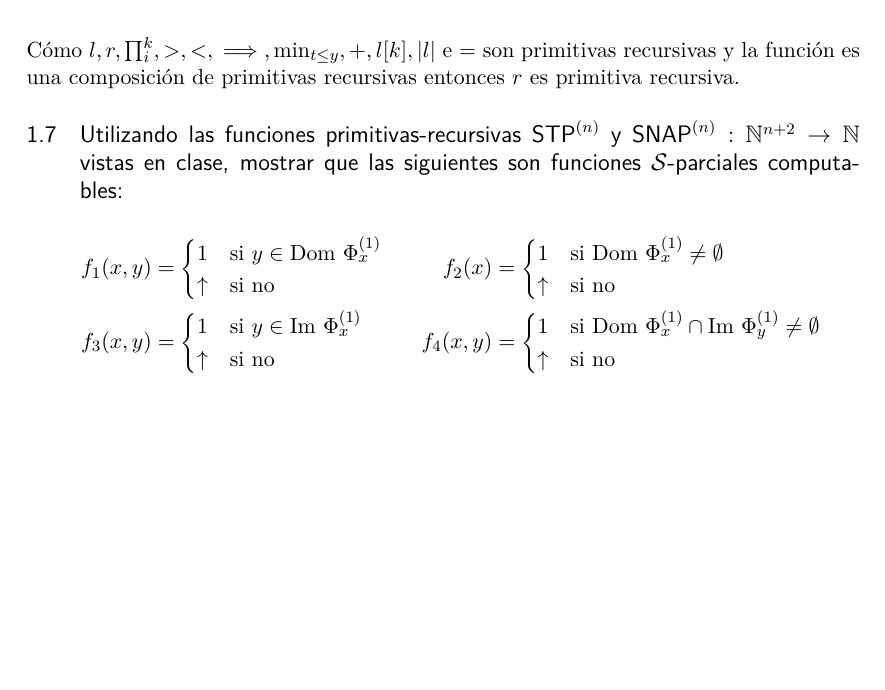
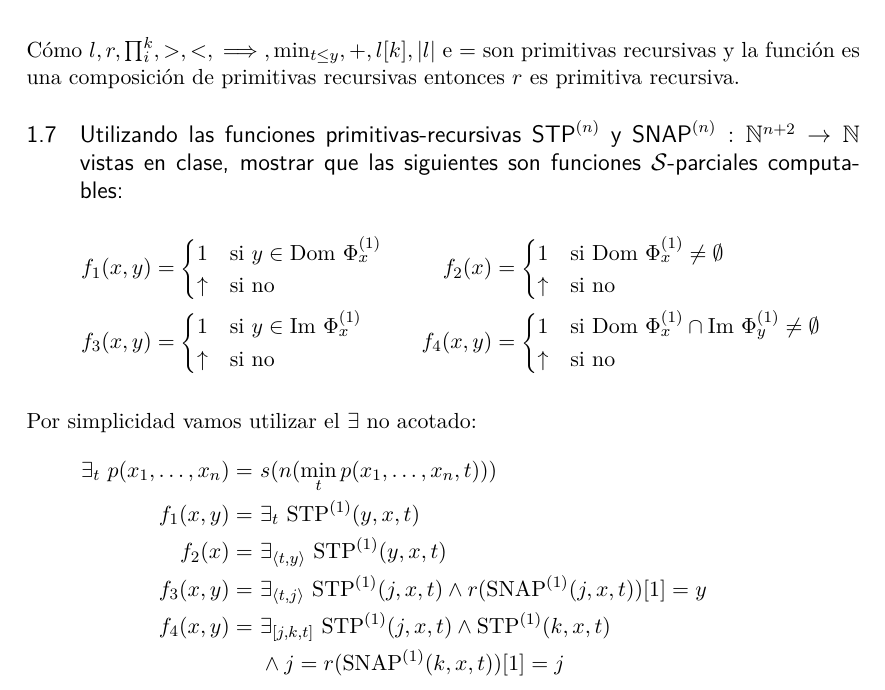
Before and after one commit to iglosiggio/practica-lyc-2018, a LaTeX document (resuelto2.tex): part of page 9 of 9, cut so that both start at the same text, the shorter picture padded with empty space. Compiled offline with pdfLaTeX.

Commit message:
Doooonde está, y el siete dónde está

```diff
--- a/resuelto2.tex
+++ b/resuelto2.tex
@@ -552,4 +552,16 @@ $\Scur$-parciales computables:}
 	\end{cases}
 \end{align*}
 
+Por simplicidad vamos utilizar el $\exists$ no acotado:
+\begin{align*}
+	\exists_t\ p(x_1, \dots, x_n) =&\ s(n(\min_t p(x_1, \dots, x_n, t))) \\
+	f_1(x, y) =&\ \exists_t\ \STP[1](y, x, t) \\
+	f_2(x)    =&\ \exists_{\langle t, y \rangle}\ \STP[1](y, x, t) \\
+	f_3(x, y) =&\ \exists_{\langle t, j \rangle}\ \STP[1](j, x, t)
+		\land r(\SNAP[1](j, x, t))[1] = y \\
+	f_4(x, y) =&\ \exists_{[j, k, t]}\ \STP[1](j, x, t)
+		\land \STP[1](k, x, t) \\
+		&\ \land j = r(\SNAP[1](k, x, t))[1] = j
+\end{align*}
+
 \end{document}
```
